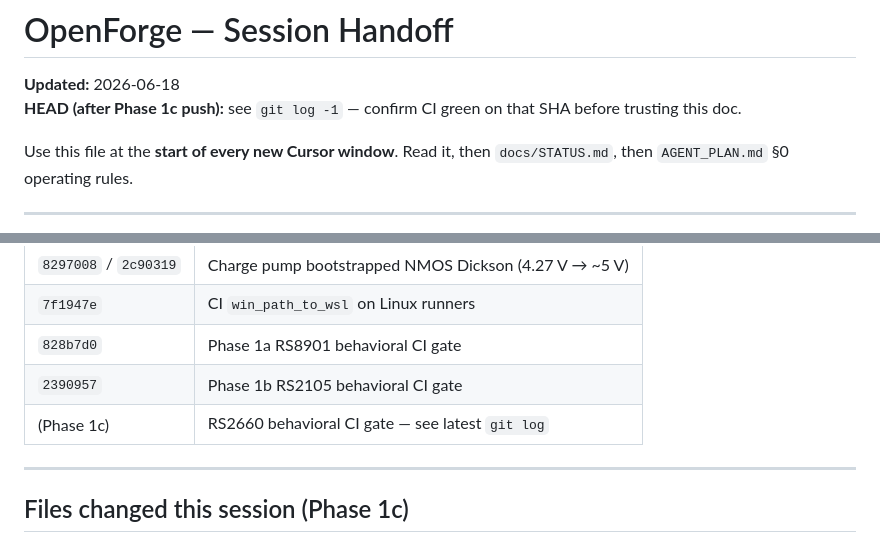
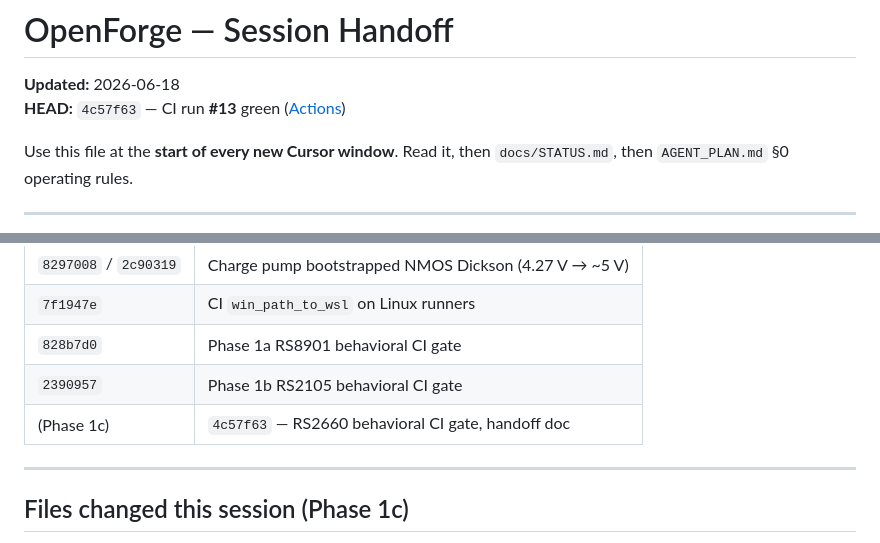
Before and after one commit to Netie-AI/OpenForge, a Markdown page: docs/HANDOFF.md, 2 parts joined by grey strips. Drawn GitHub-style.

Commit message:
docs: confirm Phase 1c CI green on 4c57f63 run #13
Co-authored-by: Cursor <cursoragent@cursor.com>

```diff
--- a/docs/HANDOFF.md
+++ b/docs/HANDOFF.md
@@ -1,7 +1,7 @@
 # OpenForge — Session Handoff
 
 **Updated:** 2026-06-18
-**HEAD (after Phase 1c push):** see `git log -1` — confirm CI green on that SHA before trusting this doc.
+**HEAD:** `4c57f63` — CI run **#13** green ([Actions](https://github.com/Netie-AI/OpenForge/actions/runs/27771500132))
 
 Use this file at the **start of every new Cursor window**. Read it, then `docs/STATUS.md`, then `AGENT_PLAN.md` §0 operating rules.
 
@@ -147,7 +147,7 @@ Keep Rule 8: datasheet bar only, no dev slack, Actions tab on push.
 | `7f1947e` | CI `win_path_to_wsl` on Linux runners |
 | `828b7d0` | Phase 1a RS8901 behavioral CI gate |
 | `2390957` | Phase 1b RS2105 behavioral CI gate |
-| (Phase 1c) | RS2660 behavioral CI gate — see latest `git log` |
+| (Phase 1c) | `4c57f63` — RS2660 behavioral CI gate, handoff doc |
 
 ---
 
```
Also changed, not shown: docs/STATUS.md (+1 -1 lines).
